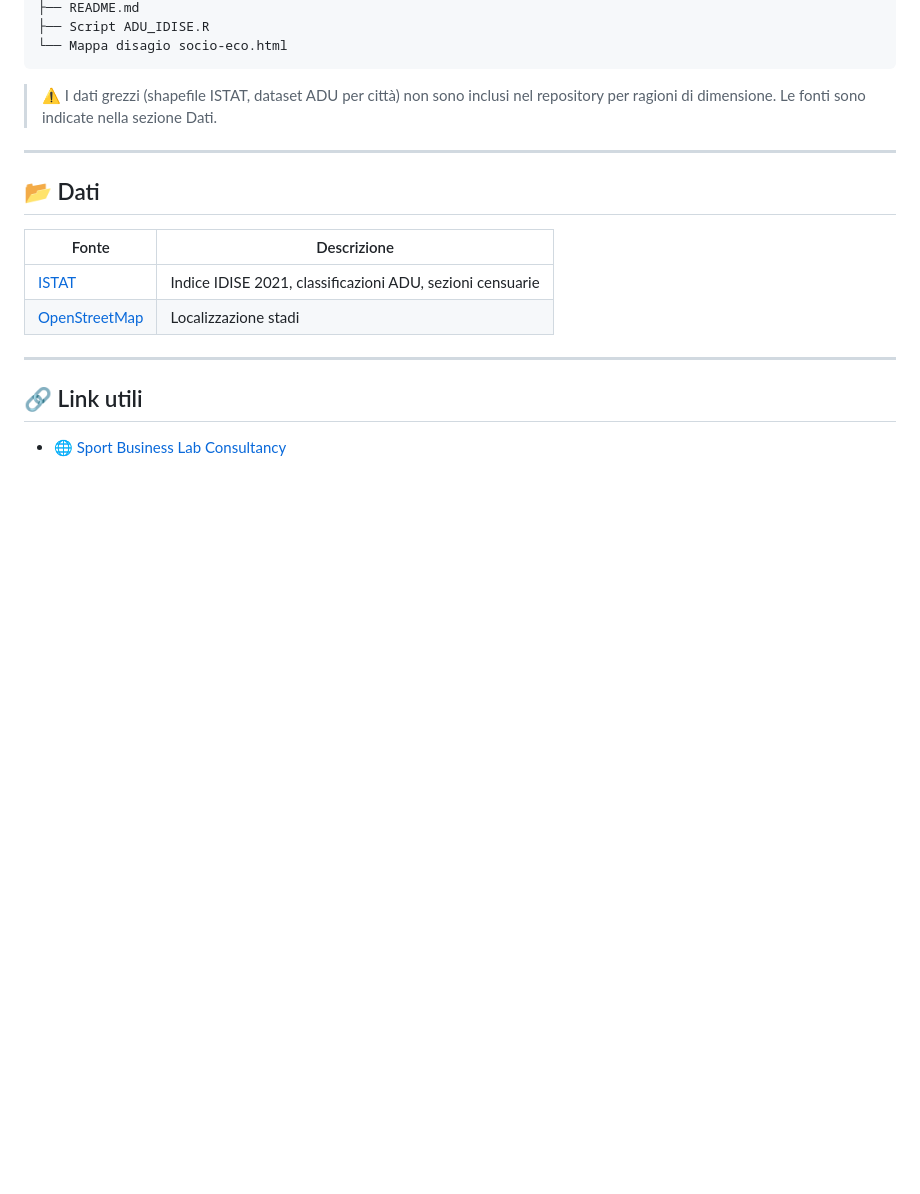
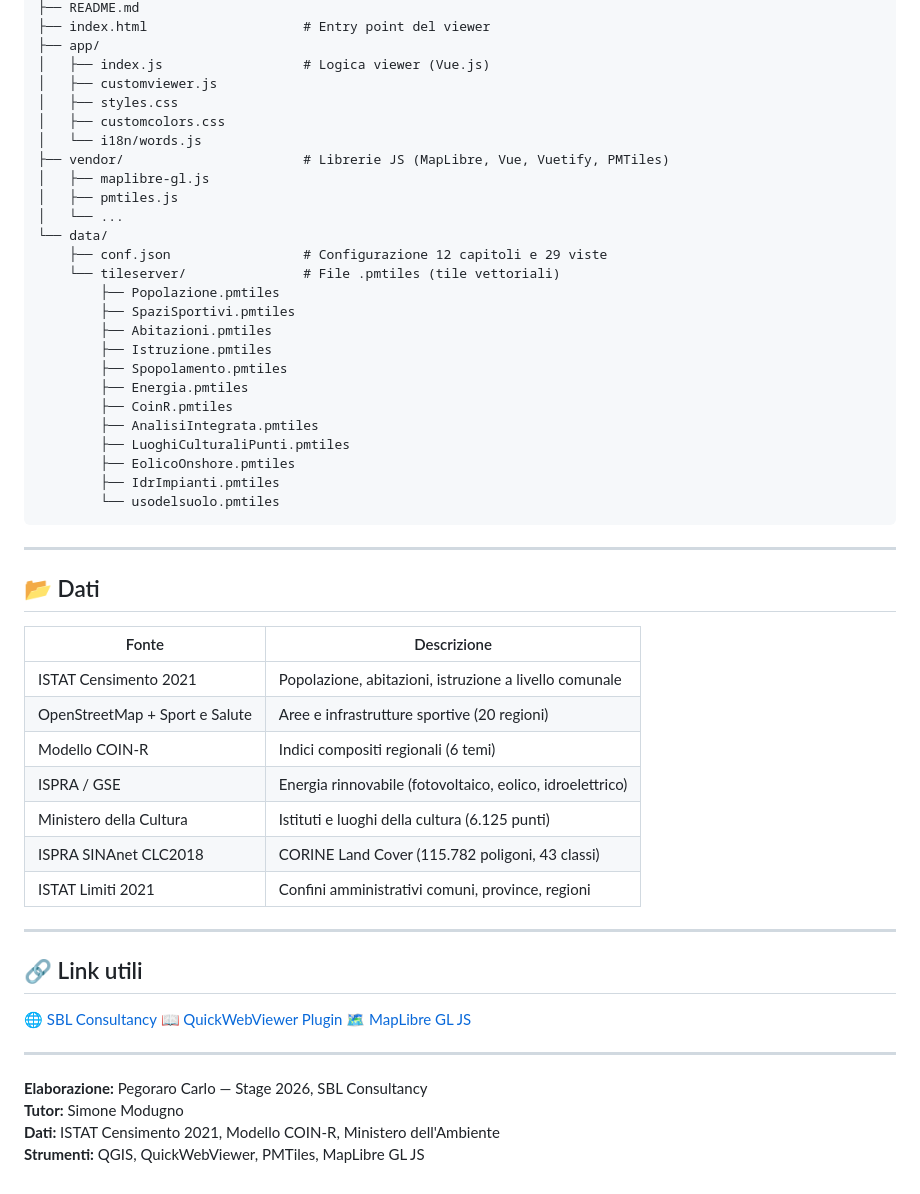
Before and after one commit to SportBusinessLabConsultancy/Geoportale-Osservatorio, a Markdown page: README.md, the part around one of its changes. Rendered like a GitHub page; blank space fills up the shorter version.

````diff
--- a/README.md
+++ b/README.md
@@ -57,21 +103,57 @@ Analisi-Disagio-Socioeconomico-Italiano/
 ├── README.md
-├── Script ADU_IDISE.R
-└── Mappa disagio socio-eco.html
+├── index.html                    # Entry point del viewer
+├── app/
+│   ├── index.js                  # Logica viewer (Vue.js)
+│   ├── customviewer.js
+│   ├── styles.css
+│   ├── customcolors.css
+│   └── i18n/words.js
+├── vendor/                       # Librerie JS (MapLibre, Vue, Vuetify, PMTiles)
+│   ├── maplibre-gl.js
+│   ├── pmtiles.js
+│   └── ...
+└── data/
+    ├── conf.json                 # Configurazione 12 capitoli e 29 viste
+    └── tileserver/               # File .pmtiles (tile vettoriali)
+        ├── Popolazione.pmtiles
+        ├── SpaziSportivi.pmtiles
+        ├── Abitazioni.pmtiles
+        ├── Istruzione.pmtiles
+        ├── Spopolamento.pmtiles
+        ├── Energia.pmtiles
+        ├── CoinR.pmtiles
+        ├── AnalisiIntegrata.pmtiles
+        ├── LuoghiCulturaliPunti.pmtiles
+        ├── EolicoOnshore.pmtiles
+        ├── IdrImpianti.pmtiles
+        └── usodelsuolo.pmtiles
 ```
-
-> ⚠️ I dati grezzi (shapefile ISTAT, dataset ADU per città) non sono inclusi nel repository per ragioni di dimensione. Le fonti sono indicate nella sezione Dati.
 
 ---
 
 ## 📂 Dati
 
 | Fonte | Descrizione |
-|-------|-------------|
-| [ISTAT](https://www.istat.it) | Indice IDISE 2021, classificazioni ADU, sezioni censuarie |
-| [OpenStreetMap](https://www.openstreetmap.org) | Localizzazione stadi |
+|---|---|
+| ISTAT Censimento 2021 | Popolazione, abitazioni, istruzione a livello comunale |
+| OpenStreetMap + Sport e Salute | Aree e infrastrutture sportive (20 regioni) |
+| Modello COIN-R | Indici compositi regionali (6 temi) |
+| ISPRA / GSE | Energia rinnovabile (fotovoltaico, eolico, idroelettrico) |
+| Ministero della Cultura | Istituti e luoghi della cultura (6.125 punti) |
+| ISPRA SINAnet CLC2018 | CORINE Land Cover (115.782 poligoni, 43 classi) |
+| ISTAT Limiti 2021 | Confini amministrativi comuni, province, regioni |
 
 ---
 
 ## 🔗 Link utili
 
-- 🌐 [Sport Business Lab Consultancy](https://www.sblconsultancy.it/)
+🌐 [SBL Consultancy](https://www.sblconsultancy.it)
+📖 [QuickWebViewer Plugin](https://quickwebviewer.org)
+🗺️ [MapLibre GL JS](https://maplibre.org)
+
+---
+
+**Elaborazione:** Pegoraro Carlo — Stage 2026, SBL Consultancy
+**Tutor:** Simone Modugno
+**Dati:** ISTAT Censimento 2021, Modello COIN-R, Ministero dell'Ambiente
+**Strumenti:** QGIS, QuickWebViewer, PMTiles, MapLibre GL JS
````
Also changed, not shown: other parts of README.md (+68 -22 lines).
